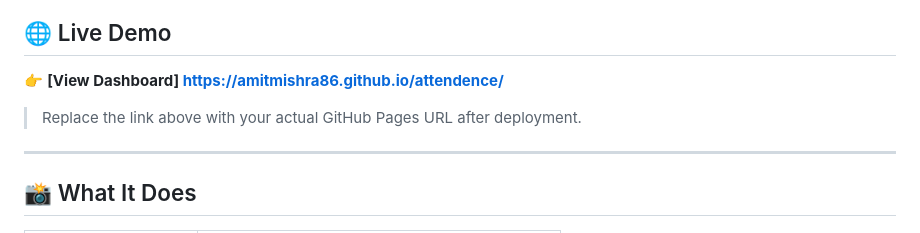
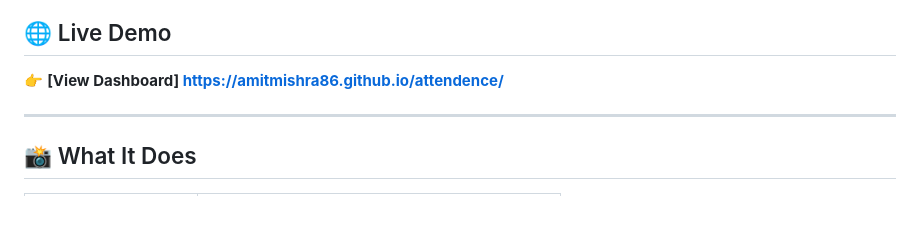
Before and after one commit to amitmishra86/attendence, a Markdown page: README.md, the part around the change. Drawn GitHub-style; blank space fills up the shorter version.

```diff
--- a/README.md
+++ b/README.md
@@ -8,7 +8,7 @@
 
 👉 **[View Dashboard] https://amitmishra86.github.io/attendence/**
 
-> Replace the link above with your actual GitHub Pages URL after deployment.
+
 
 ---
 
```
